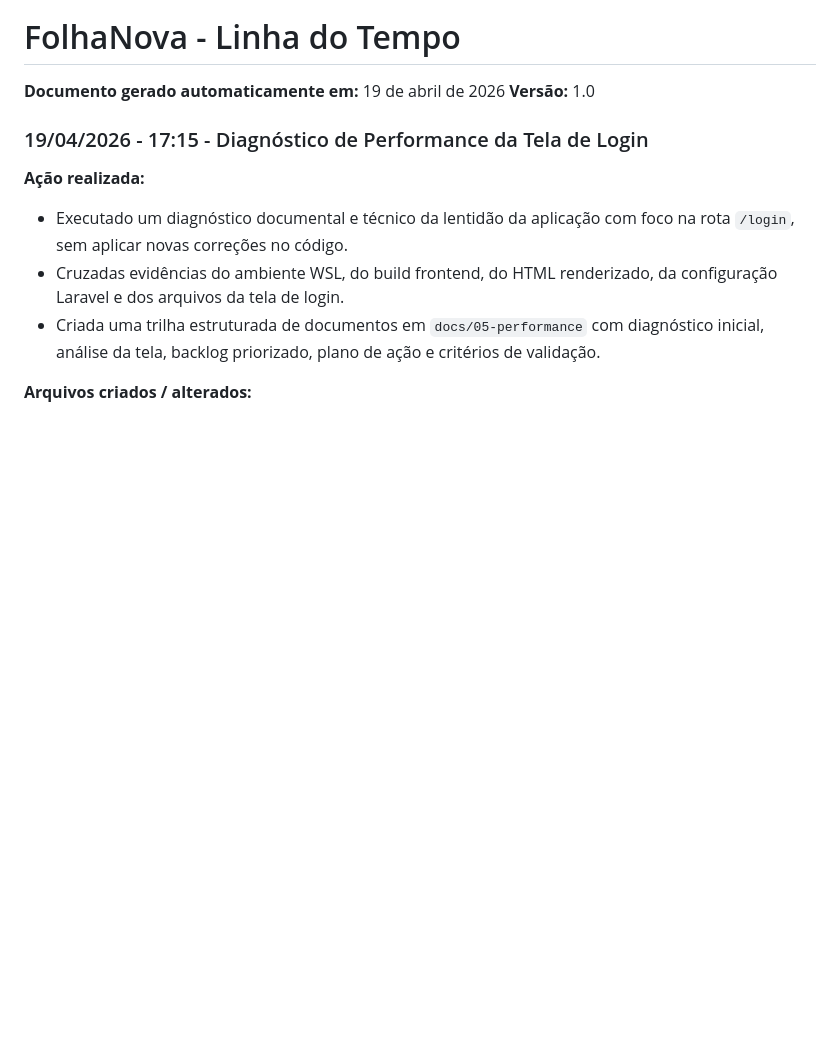
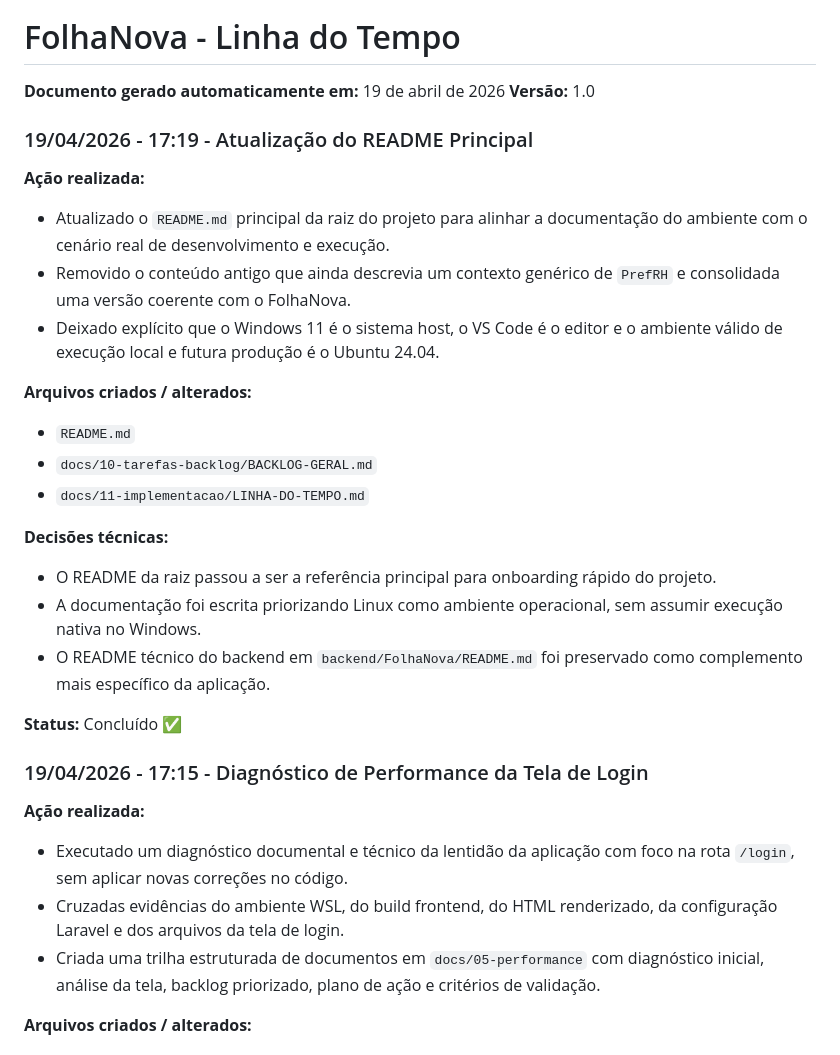
Before and after one commit to Lucas-Bispo/RHevo, a Markdown page: docs/11-implementacao/LINHA-DO-TEMPO.md, the part around the change. GitHub-like rendering; blank space fills up the shorter version.

```diff
--- a/docs/11-implementacao/LINHA-DO-TEMPO.md
+++ b/docs/11-implementacao/LINHA-DO-TEMPO.md
@@ -1,6 +1,25 @@
 # FolhaNova - Linha do Tempo
 **Documento gerado automaticamente em:** 19 de abril de 2026
 **Versão:** 1.0
+
+### 19/04/2026 - 17:19 - Atualização do README Principal
+
+**Ação realizada:**
+- Atualizado o `README.md` principal da raiz do projeto para alinhar a documentação do ambiente com o cenário real de desenvolvimento e execução.
+- Removido o conteúdo antigo que ainda descrevia um contexto genérico de `PrefRH` e consolidada uma versão coerente com o FolhaNova.
+- Deixado explícito que o Windows 11 é o sistema host, o VS Code é o editor e o ambiente válido de execução local e futura produção é o Ubuntu 24.04.
+
+**Arquivos criados / alterados:**
+- `README.md`
+- `docs/10-tarefas-backlog/BACKLOG-GERAL.md`
+- `docs/11-implementacao/LINHA-DO-TEMPO.md`
+
+**Decisões técnicas:**
+- O README da raiz passou a ser a referência principal para onboarding rápido do projeto.
+- A documentação foi escrita priorizando Linux como ambiente operacional, sem assumir execução nativa no Windows.
+- O README técnico do backend em `backend/FolhaNova/README.md` foi preservado como complemento mais específico da aplicação.
+
+**Status:** Concluído ✅
 
 ### 19/04/2026 - 17:15 - Diagnóstico de Performance da Tela de Login
 
```
Also changed, not shown: README.md (+59 -102 lines), docs/10-tarefas-backlog/BACKLOG-GERAL.md (+12 -0 lines).
